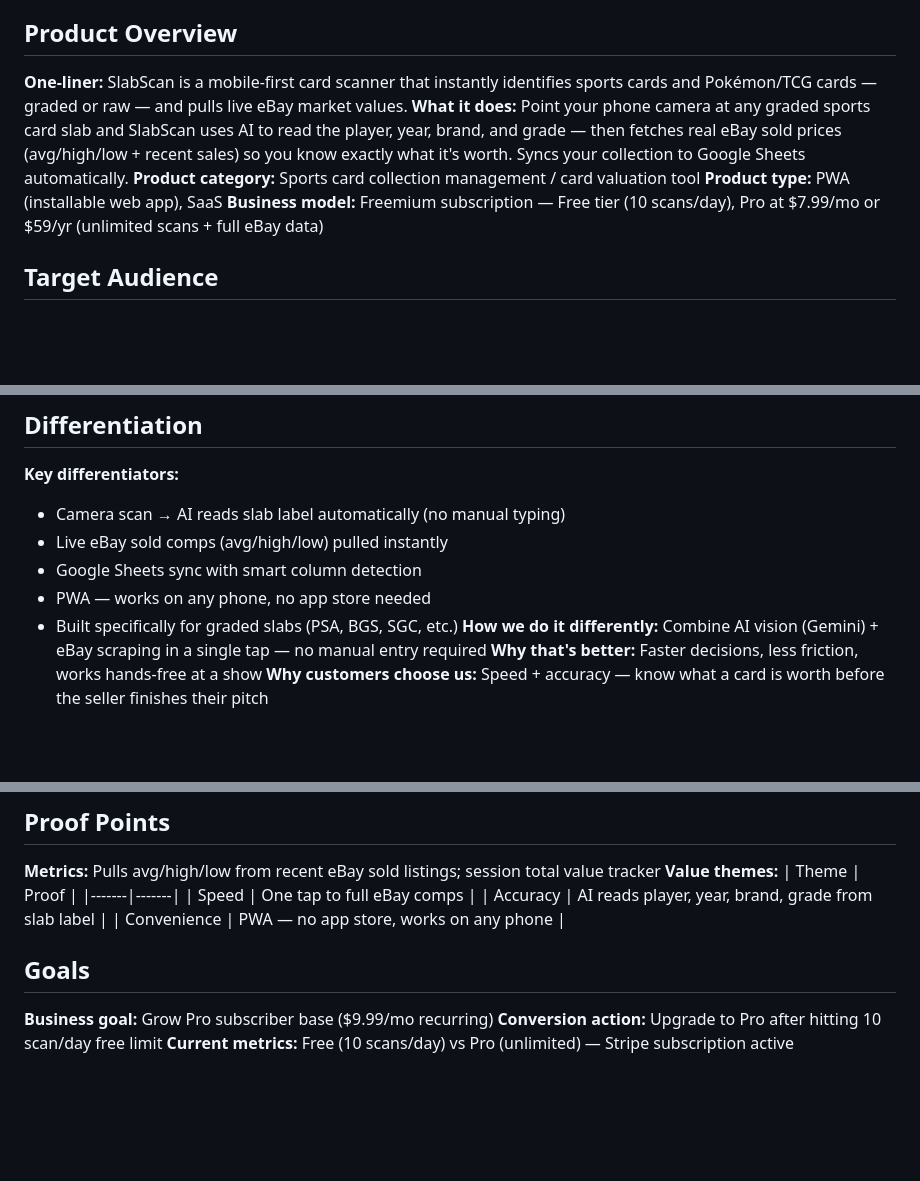
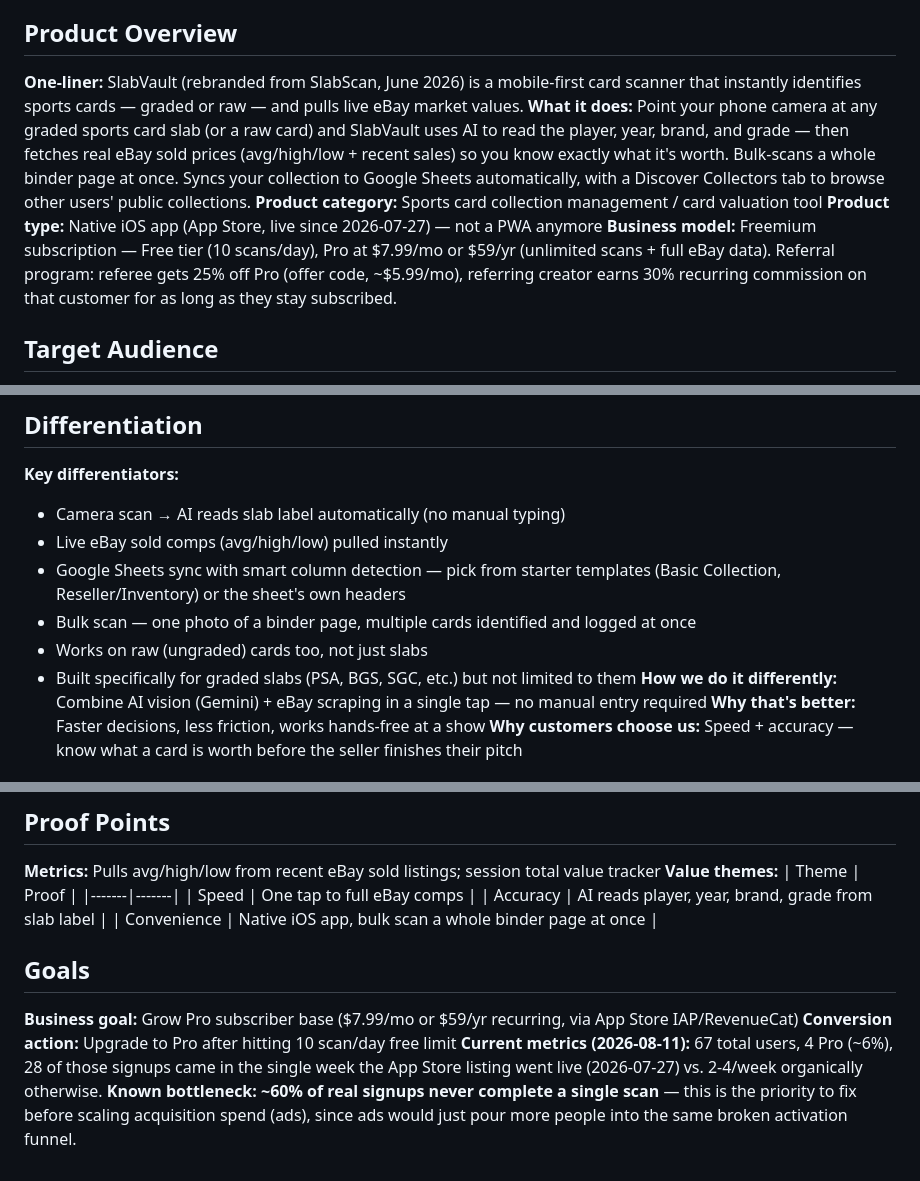
Before and after one commit to maddengarrett7-cpu/cardvault, a Markdown page: .agents/product-marketing.md, 3 parts joined by grey strips. GitHub-like rendering; blank space fills up the shorter version.

Commit message:
Update stale product marketing context
Still described the pre-rebrand PWA (SlabScan, no app store) and had
inconsistent pricing ($9.99 vs $7.99). Corrected to current facts and
added the activation-bottleneck finding so future marketing work
starts from accurate context instead of 2-month-old assumptions.

Co-Authored-By: Claude Sonnet 5 <noreply@anthropic.com>

```diff
--- a/.agents/product-marketing.md
+++ b/.agents/product-marketing.md
@@ -4,10 +4,10 @@
 
 ## Product Overview
-**One-liner:** SlabScan is a mobile-first card scanner that instantly identifies sports cards and Pokémon/TCG cards — graded or raw — and pulls live eBay market values.
-**What it does:** Point your phone camera at any graded sports card slab and SlabScan uses AI to read the player, year, brand, and grade — then fetches real eBay sold prices (avg/high/low + recent sales) so you know exactly what it's worth. Syncs your collection to Google Sheets automatically.
+**One-liner:** SlabVault (rebranded from SlabScan, June 2026) is a mobile-first card scanner that instantly identifies sports cards — graded or raw — and pulls live eBay market values.
+**What it does:** Point your phone camera at any graded sports card slab (or a raw card) and SlabVault uses AI to read the player, year, brand, and grade — then fetches real eBay sold prices (avg/high/low + recent sales) so you know exactly what it's worth. Bulk-scans a whole binder page at once. Syncs your collection to Google Sheets automatically, with a Discover Collectors tab to browse other users' public collections.
 **Product category:** Sports card collection management / card valuation tool
-**Product type:** PWA (installable web app), SaaS
-**Business model:** Freemium subscription — Free tier (10 scans/day), Pro at $7.99/mo or $59/yr (unlimited scans + full eBay data)
+**Product type:** Native iOS app (App Store, live since 2026-07-27) — not a PWA anymore
+**Business model:** Freemium subscription — Free tier (10 scans/day), Pro at $7.99/mo or $59/yr (unlimited scans + full eBay data). Referral program: referee gets 25% off Pro (offer code, ~$5.99/mo), referring creator earns 30% recurring commission on that customer for as long as they stay subscribed.
 
 ## Target Audience
 **Target users:** Sports card collectors, hobbyists, flippers, and dealers — anyone who buys, sells, or manages a graded card collection
@@ -48,9 +48,10 @@
 **Key differentiators:**
 - Camera scan → AI reads slab label automatically (no manual typing)
 - Live eBay sold comps (avg/high/low) pulled instantly
-- Google Sheets sync with smart column detection
-- PWA — works on any phone, no app store needed
-- Built specifically for graded slabs (PSA, BGS, SGC, etc.)
+- Google Sheets sync with smart column detection — pick from starter templates (Basic Collection, Reseller/Inventory) or the sheet's own headers
+- Bulk scan — one photo of a binder page, multiple cards identified and logged at once
+- Works on raw (ungraded) cards too, not just slabs
+- Built specifically for graded slabs (PSA, BGS, SGC, etc.) but not limited to them
 **How we do it differently:** Combine AI vision (Gemini) + eBay scraping in a single tap — no manual entry required
 **Why that's better:** Faster decisions, less friction, works hands-free at a show
 **Why customers choose us:** Speed + accuracy — know what a card is worth before the seller finishes their pitch
@@ -99,9 +100,9 @@
 |-------|-------|
 | Speed | One tap to full eBay comps |
 | Accuracy | AI reads player, year, brand, grade from slab label |
-| Convenience | PWA — no app store, works on any phone |
+| Convenience | Native iOS app, bulk scan a whole binder page at once |
 
 ## Goals
-**Business goal:** Grow Pro subscriber base ($9.99/mo recurring)
+**Business goal:** Grow Pro subscriber base ($7.99/mo or $59/yr recurring, via App Store IAP/RevenueCat)
 **Conversion action:** Upgrade to Pro after hitting 10 scan/day free limit
-**Current metrics:** Free (10 scans/day) vs Pro (unlimited) — Stripe subscription active
+**Current metrics (2026-08-11):** 67 total users, 4 Pro (~6%), 28 of those signups came in the single week the App Store listing went live (2026-07-27) vs. 2-4/week organically otherwise. **Known bottleneck: ~60% of real signups never complete a single scan** — this is the priority to fix before scaling acquisition spend (ads), since ads would just pour more people into the same broken activation funnel.
```
Also changed, not shown: other parts of .agents/product-marketing.md (+1 -1 lines).
